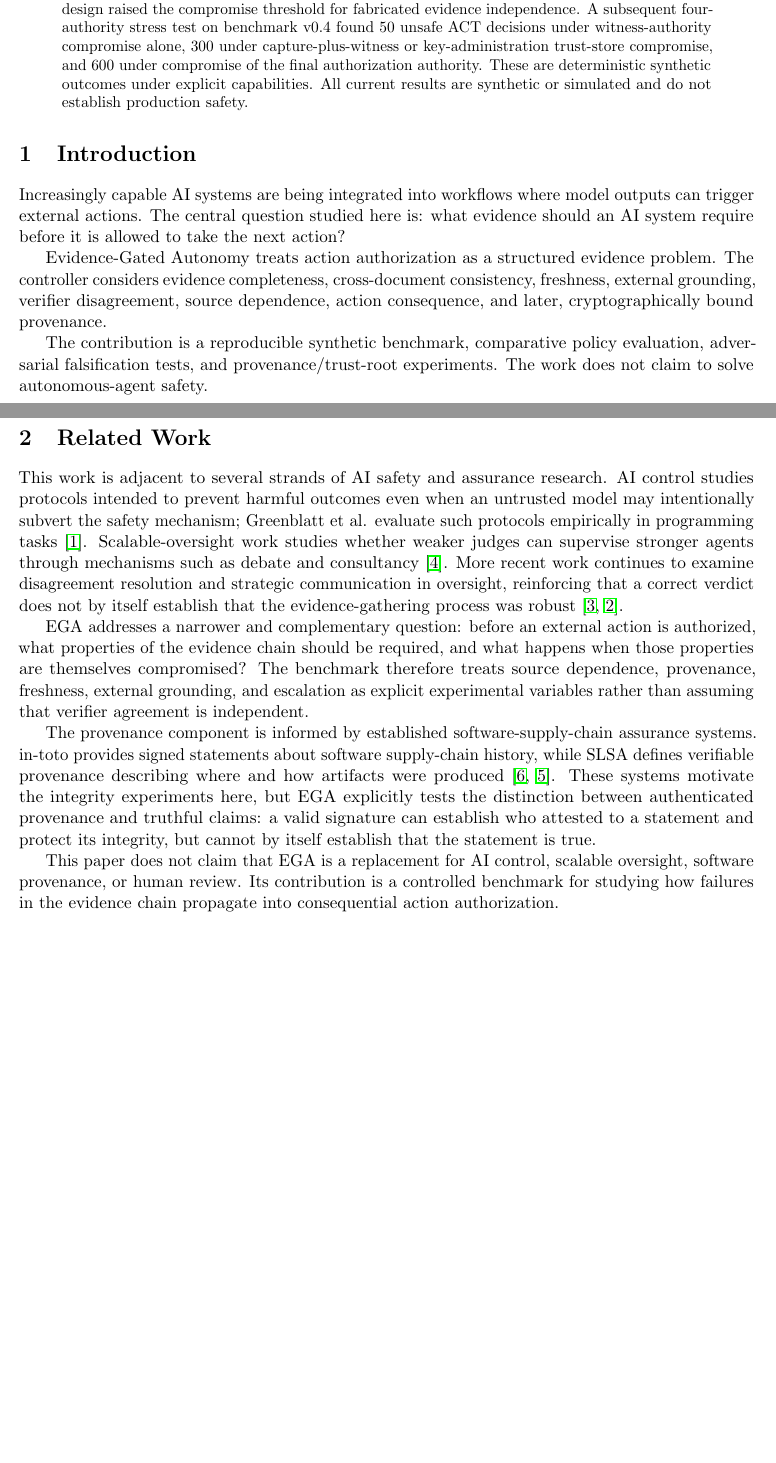
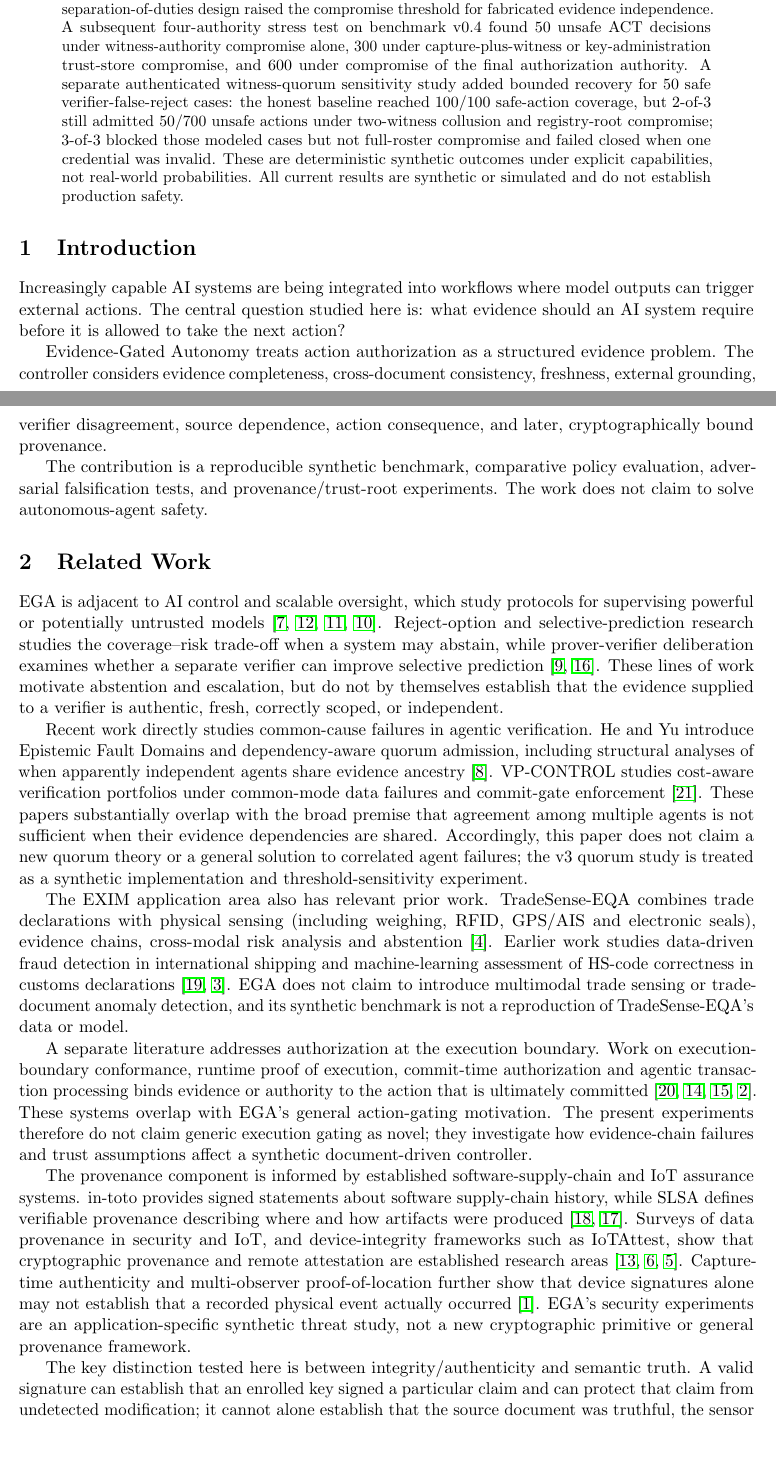
Before and after one commit to Hafiz-IIT/EXIM-AI-Evidence-Gated-Autonomy, a LaTeX paper (paper/main.tex): two parts of pages 1 and 2 of 8 before the commit and two parts of pages 1 and 2 of 10 after it, joined at a grey line, cut so that both start at the same text, the shorter picture padded with empty space. Compiled offline with pdfLaTeX.

Commit message:
Update manuscript related work and position v3 results honestly

```diff
--- a/paper/main.tex
+++ b/paper/main.tex
@@ -13,7 +13,7 @@
 \maketitle
 
 \begin{abstract}
-As AI systems are given greater autonomy, a central deployment question is not only whether a model can produce a plausible answer, but whether the available evidence is sufficient to authorize a consequential action. This work introduces Evidence-Gated Autonomy (EGA), a synthetic benchmark and action-authorization framework that maps observable evidence states to ACT, VERIFY, REQUEST EVIDENCE, DEFER, or ESCALATE. The benchmark contains 500 underlying evidence situations paired across low- and high-consequence actions, producing 1,000 cases across ten controlled failure families. In an idealized deterministic testbed, EGA produced 0/500 unsafe high-consequence ACT decisions, compared with 50/500 for tested Risk-Gate and Always-Verify baselines. Under stochastic verification, retrieval, and escalation, high-risk incorrect-action rate increased from 1.86\% in an optimistic regime to 6.10\% in a moderate regime and 13.09\% in a harsh regime. Adversarial tests showed that spoofed dependency metadata and masked external evidence could defeat the original gate. Ed25519 provenance attestations prevented direct unsafe ACTs under several unsigned metadata attacks, but valid signatures over false claims remained dangerous under trust-root compromise. A dual-lineage separation-of-duties design raised the compromise threshold for fabricated evidence independence. A subsequent four-authority stress test on benchmark v0.4 found 50 unsafe ACT decisions under witness-authority compromise alone, 300 under capture-plus-witness or key-administration trust-store compromise, and 600 under compromise of the final authorization authority. These are deterministic synthetic outcomes under explicit capabilities. All current results are synthetic or simulated and do not establish production safety.
+As AI systems are given greater autonomy, a central deployment question is not only whether a model can produce a plausible answer, but whether the available evidence is sufficient to authorize a consequential action. This work introduces Evidence-Gated Autonomy (EGA), a synthetic benchmark and action-authorization framework that maps observable evidence states to ACT, VERIFY, REQUEST EVIDENCE, DEFER, or ESCALATE. The benchmark contains 500 underlying evidence situations paired across low- and high-consequence actions, producing 1,000 cases across ten controlled failure families. In an idealized deterministic testbed, EGA produced 0/500 unsafe high-consequence ACT decisions, compared with 50/500 for tested Risk-Gate and Always-Verify baselines. Under stochastic verification, retrieval, and escalation, high-risk incorrect-action rate increased from 1.86\% in an optimistic regime to 6.10\% in a moderate regime and 13.09\% in a harsh regime. Adversarial tests showed that spoofed dependency metadata and masked external evidence could defeat the original gate. Ed25519 provenance attestations prevented direct unsafe ACTs under several unsigned metadata attacks, but valid signatures over false claims remained dangerous under trust-root compromise. A dual-lineage separation-of-duties design raised the compromise threshold for fabricated evidence independence. A subsequent four-authority stress test on benchmark v0.4 found 50 unsafe ACT decisions under witness-authority compromise alone, 300 under capture-plus-witness or key-administration trust-store compromise, and 600 under compromise of the final authorization authority. A separate authenticated witness-quorum sensitivity study added bounded recovery for 50 safe verifier-false-reject cases: the honest baseline reached 100/100 safe-action coverage, but 2-of-3 still admitted 50/700 unsafe actions under two-witness collusion and registry-root compromise; 3-of-3 blocked those modeled cases but not full-roster compromise and failed closed when one credential was invalid. These are deterministic synthetic outcomes under explicit capabilities, not real-world probabilities. All current results are synthetic or simulated and do not establish production safety.
 \end{abstract}
 
 \section{Introduction}
@@ -24,13 +24,17 @@ Evidence-Gated Autonomy treats action authorization as a structured evidence pro
 The contribution is a reproducible synthetic benchmark, comparative policy evaluation, adversarial falsification tests, and provenance/trust-root experiments. The work does not claim to solve autonomous-agent safety.
 
 \section{Related Work}
-This work is adjacent to several strands of AI safety and assurance research. AI control studies protocols intended to prevent harmful outcomes even when an untrusted model may intentionally subvert the safety mechanism; Greenblatt et al. evaluate such protocols empirically in programming tasks \cite{greenblatt2024aicontrol}. Scalable-oversight work studies whether weaker judges can supervise stronger agents through mechanisms such as debate and consultancy \cite{kenton2024scalableoversight}. More recent work continues to examine disagreement resolution and strategic communication in oversight, reinforcing that a correct verdict does not by itself establish that the evidence-gathering process was robust \cite{jiang2026disagreement,holland2026debate}.
+EGA is adjacent to AI control and scalable oversight, which study protocols for supervising powerful or potentially untrusted models \cite{greenblatt2024aicontrol,kenton2024scalableoversight,jiang2026disagreement,holland2026debate}. Reject-option and selective-prediction research studies the coverage--risk trade-off when a system may abstain, while prover-verifier deliberation examines whether a separate verifier can improve selective prediction \cite{hendrickx2024rejectoption,sedoc2026trustverify}. These lines of work motivate abstention and escalation, but do not by themselves establish that the evidence supplied to a verifier is authentic, fresh, correctly scoped, or independent.
 
-EGA addresses a narrower and complementary question: before an external action is authorized, what properties of the evidence chain should be required, and what happens when those properties are themselves compromised? The benchmark therefore treats source dependence, provenance, freshness, external grounding, and escalation as explicit experimental variables rather than assuming that verifier agreement is independent.
+Recent work directly studies common-cause failures in agentic verification. He and Yu introduce Epistemic Fault Domains and dependency-aware quorum admission, including structural analyses of when apparently independent agents share evidence ancestry \cite{he2026illusionquorums}. VP-CONTROL studies cost-aware verification portfolios under common-mode data failures and commit-gate enforcement \cite{zheng2026vpcontrol}. These papers substantially overlap with the broad premise that agreement among multiple agents is not sufficient when their evidence dependencies are shared. Accordingly, this paper does not claim a new quorum theory or a general solution to correlated agent failures; the v3 quorum study is treated as a synthetic implementation and threshold-sensitivity experiment.
 
-The provenance component is informed by established software-supply-chain assurance systems. in-toto provides signed statements about software supply-chain history, while SLSA defines verifiable provenance describing where and how artifacts were produced \cite{torresarias2019intoto,slsa2026}. These systems motivate the integrity experiments here, but EGA explicitly tests the distinction between authenticated provenance and truthful claims: a valid signature can establish who attested to a statement and protect its integrity, but cannot by itself establish that the statement is true.
+The EXIM application area also has relevant prior work. TradeSense-EQA combines trade declarations with physical sensing (including weighing, RFID, GPS/AIS and electronic seals), evidence chains, cross-modal risk analysis and abstention \cite{chen2026tradesenseeqa}. Earlier work studies data-driven fraud detection in international shipping and machine-learning assessment of HS-code correctness in customs declarations \cite{triepels2018shippingfraud,chen2021hscode}. EGA does not claim to introduce multimodal trade sensing or trade-document anomaly detection, and its synthetic benchmark is not a reproduction of TradeSense-EQA's data or model.
 
-This paper does not claim that EGA is a replacement for AI control, scalable oversight, software provenance, or human review. Its contribution is a controlled benchmark for studying how failures in the evidence chain propagate into consequential action authorization.
+A separate literature addresses authorization at the execution boundary. Work on execution-boundary conformance, runtime proof of execution, commit-time authorization and agentic transaction processing binds evidence or authority to the action that is ultimately committed \cite{wu2026executiongrant,rhodes2026proofexecution,santosgrueiro2026temporaryauthority,chang2026mnemosyne}. These systems overlap with EGA's general action-gating motivation. The present experiments therefore do not claim generic execution gating as novel; they investigate how evidence-chain failures and trust assumptions affect a synthetic document-driven controller.
+
+The provenance component is informed by established software-supply-chain and IoT assurance systems. in-toto provides signed statements about software supply-chain history, while SLSA defines verifiable provenance describing where and how artifacts were produced \cite{torresarias2019intoto,slsa2026}. Surveys of data provenance in security and IoT, and device-integrity frameworks such as IoTAttest, show that cryptographic provenance and remote attestation are established research areas \cite{pan2023dataprovenance,faraj2025iotprovenance,dirin2023iotattest}. Capture-time authenticity and multi-observer proof-of-location further show that device signatures alone may not establish that a recorded physical event actually occurred \cite{brito2026captureauthenticity}. EGA's security experiments are an application-specific synthetic threat study, not a new cryptographic primitive or general provenance framework.
+
+The key distinction tested here is between integrity/authenticity and semantic truth. A valid signature can establish that an enrolled key signed a particular claim and can protect that claim from undetected modification; it cannot alone establish that the source document was truthful, the sensor was calibrated, the signer was uncompromised, or the source was operationally independent. The contribution is therefore framed as a controlled benchmark and adversarial evaluation of evidence-gated action authorization under explicit assumptions, rather than a claim to solve autonomous-agent safety.
 
 \section{Benchmark}
 The benchmark is generated deterministically with seed 42 and contains 500 unique underlying evidence situations across ten controlled failure families. Each underlying state is paired with a LOW- and HIGH-consequence action, producing 1,000 total cases.
```
